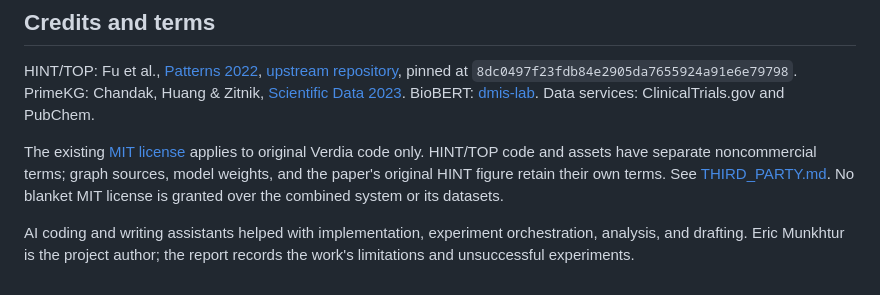
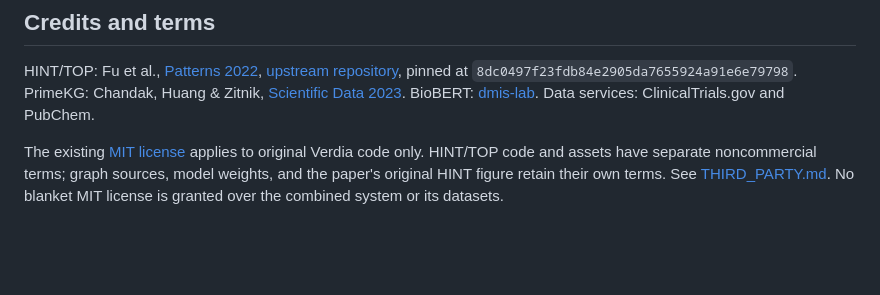
Before and after one commit to Eric-Munkhtur/trailblazer, a Markdown page: README.md, the part around the change. Rendered like a GitHub page; blank space fills up the shorter version.

Commit message:
Trim closing authorship note from README credits section

```diff
--- a/README.md
+++ b/README.md
@@ -111,5 +111,3 @@ For public deployments, follow [deploy/README.md](deploy/README.md), including r
 HINT/TOP: Fu et al., [Patterns 2022](https://doi.org/10.1016/j.patter.2022.100445), [upstream repository](https://github.com/futianfan/clinical-trial-outcome-prediction), pinned at `8dc0497f23fdb84e2905da7655924a91e6e79798`. PrimeKG: Chandak, Huang & Zitnik, [Scientific Data 2023](https://doi.org/10.1038/s41597-023-01960-3). BioBERT: [dmis-lab](https://github.com/dmis-lab/biobert). Data services: ClinicalTrials.gov and PubChem.
 
 The existing [MIT license](LICENSE) applies to original Verdia code only. HINT/TOP code and assets have separate noncommercial terms; graph sources, model weights, and the paper's original HINT figure retain their own terms. See [THIRD_PARTY.md](THIRD_PARTY.md). No blanket MIT license is granted over the combined system or its datasets.
-
-AI coding and writing assistants helped with implementation, experiment orchestration, analysis, and drafting. Eric Munkhtur is the project author; the report records the work's limitations and unsuccessful experiments.
```
